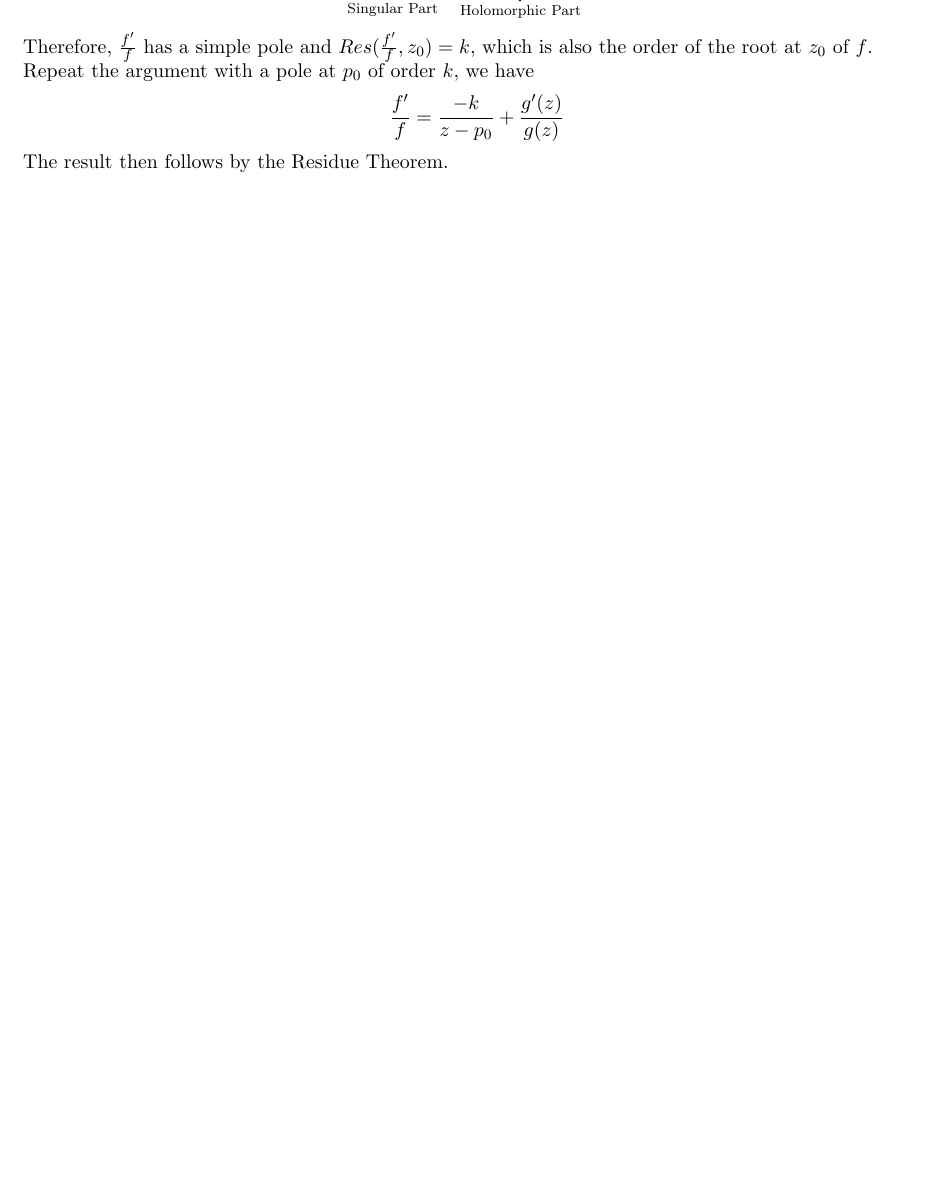
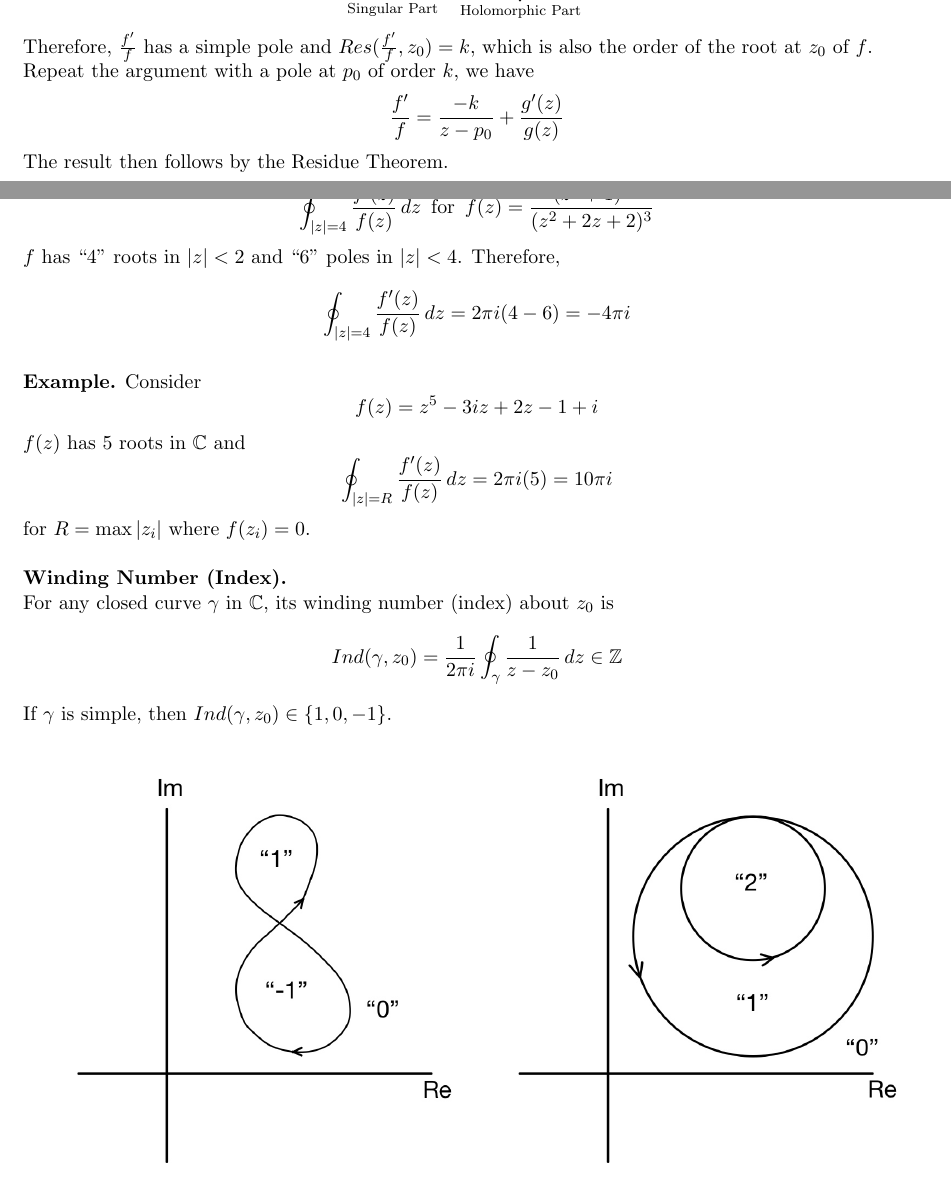
Before and after one commit to Liaoqitian/Complex-Analysis, a LaTeX document (Complex Analysis .tex): part of page 78 of 80 before the commit and two parts of pages 78 and 79 of 83 after it, the two joined at a grey line, cut so that both start at the same text, the shorter picture padded with empty space. Compiled offline with pdfLaTeX.

Commit message:
section 22

```diff
--- a/Complex Analysis .tex
+++ b/Complex Analysis .tex
@@ -2441,3 +2441,22 @@ Repeat the argument with a pole at $p_0$ of order $k$, we have
 $$ \frac{f'}{f} = \frac{-k}{z - p_0} + \frac{g'(z)}{g(z)} $$
 The result then follows by the Residue Theorem.
 \newpage
+\textbf{Example.} Consider
+$$\oint_{|z| = 4} \frac{f'(z)}{f(z)} \, dz \, \text{ for } \, f(z) = \frac{(z^2 + 1)^2}{(z^2 + 2z + 2)^3} $$
+$f$ has ``4" roots in $|z| < 2$ and ``6" poles in $|z| < 4$. Therefore,
+$$\oint_{|z| = 4}\frac{f'(z)}{f(z)}\,dz = 2\pi i(4 - 6) = -4\pi i$$
+\newline
+\textbf{Example.} Consider
+$$ f(z) = z^5 - 3i z + 2z - 1 + i$$
+$f(z)$ has 5 roots in $\mathbb{C}$ and
+$$ \oint_{|z| = R}\frac{f'(z)}{f(z)} \, dz = 2\pi i(5) = 10\pi i$$
+for $R = \max|z_i|$ where $f(z_i) = 0$. \\
+\newline
+\textbf{Winding Number (Index).} \\
+For any closed curve $\gamma$ in $\mathbb{C}$, its winding number (index) about $z_0$ is
+$$ Ind(\gamma, z_0) = \frac{1}{2\pi i}\oint_\gamma \frac{1}{z - z_0} \, dz \in \mathbb{Z}$$
+If $\gamma$ is simple, then $Ind(\gamma, z_0) \in \{1, 0, -1\}$.
+\begin{figure}[h]
+\includegraphics[scale=0.3]{22_2}
+\centering
+\end{figure}
@@ -2443,0 +2467 @@ The result then follows by the Residue Theorem.
+\newline
@@ -2443,0 +2491 @@ The result then follows by the Residue Theorem.
+$$ \oint_{\gamma}\frac{f'(z)}{f(z)} \,dz = 2\pi i \, Ind(f\circ \gamma, 0) = 2\pi i(Z_{f, \gamma} - P_{f, \gamma})$$
```
Also changed, not shown: Complex Analysis .pdf, images/22_2.jpg (added), images/22_3.jpg (added), images/22_4.jpg (added), Complex Analysis .tex (32 more changed lines), 3 other files.
